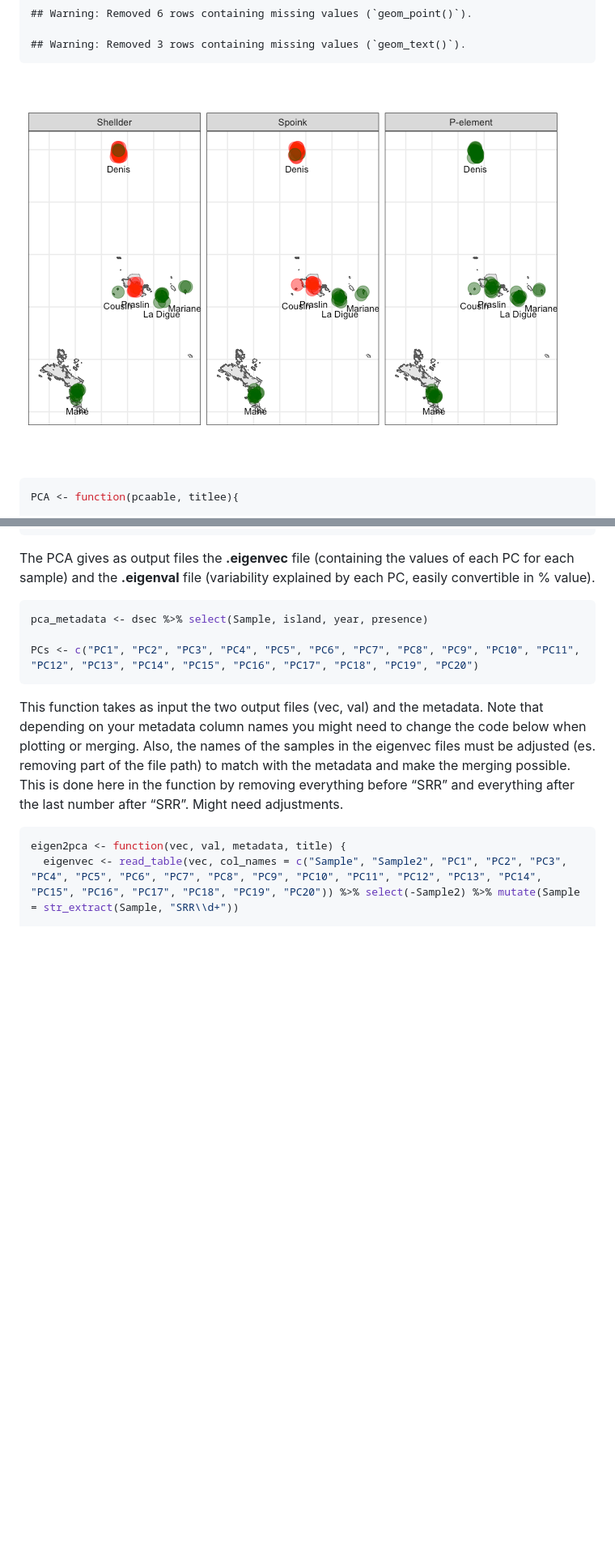
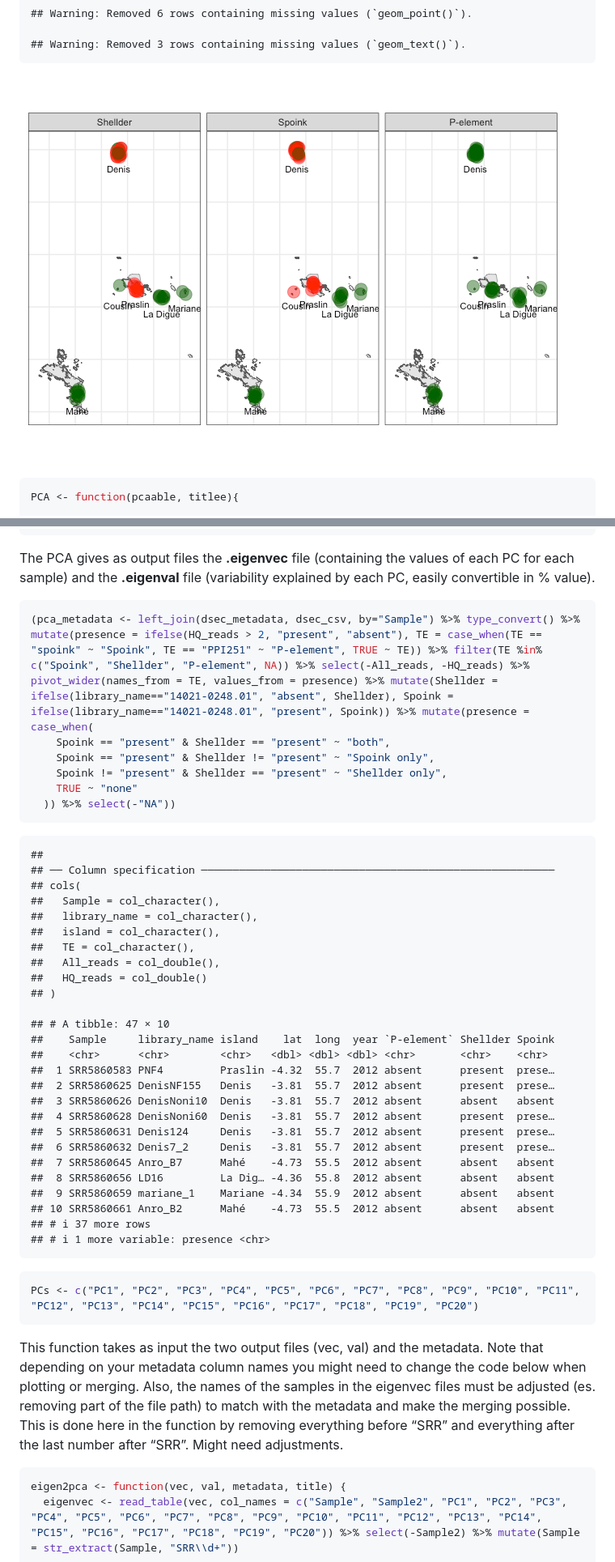
Before and after one commit to rpianezza/DoubleTrouble, a Markdown page: documentation/dsec.md, 2 parts joined by grey strips. Shown: that part at 81% size. Rendered like a GitHub page; pictures changed too: documentation/dsec_files/figure-gfm/unnamed-chunk-3-1.png; blank space fills up the shorter version.

````diff
--- a/documentation/dsec.md
+++ b/documentation/dsec.md
@@ -194,8 +211,42 @@ values of each PC for each sample) and the **.eigenval** file
 (variability explained by each PC, easily convertible in % value).
 
 ``` r
-pca_metadata <- dsec %>% select(Sample, island, year, presence)
+(pca_metadata <- left_join(dsec_metadata, dsec_csv, by="Sample") %>% type_convert() %>% mutate(presence = ifelse(HQ_reads > 2, "present", "absent"), TE = case_when(TE == "spoink" ~ "Spoink", TE == "PPI251" ~ "P-element", TRUE ~ TE)) %>% filter(TE %in% c("Spoink", "Shellder", "P-element", NA)) %>% select(-All_reads, -HQ_reads) %>% pivot_wider(names_from = TE, values_from = presence) %>% mutate(Shellder = ifelse(library_name=="14021-0248.01", "absent", Shellder), Spoink = ifelse(library_name=="14021-0248.01", "present", Spoink)) %>% mutate(presence = case_when(
+    Spoink == "present" & Shellder == "present" ~ "both",
+    Spoink == "present" & Shellder != "present" ~ "Spoink only",
+    Spoink != "present" & Shellder == "present" ~ "Shellder only",
+    TRUE ~ "none"
+  )) %>% select(-"NA"))
+```
 
+    ##
+    ## ── Column specification ────────────────────────────────────────────────────────
+    ## cols(
+    ##   Sample = col_character(),
+    ##   library_name = col_character(),
+    ##   island = col_character(),
+    ##   TE = col_character(),
+    ##   All_reads = col_double(),
+    ##   HQ_reads = col_double()
+    ## )
+
+    ## # A tibble: 47 × 10
+    ##    Sample     library_name island    lat  long  year `P-element` Shellder Spoink
+    ##    <chr>      <chr>        <chr>   <dbl> <dbl> <dbl> <chr>       <chr>    <chr>
+    ##  1 SRR5860583 PNF4         Praslin -4.32  55.7  2012 absent      present  prese…
+    ##  2 SRR5860625 DenisNF155   Denis   -3.81  55.7  2012 absent      present  prese…
+    ##  3 SRR5860626 DenisNoni10  Denis   -3.81  55.7  2012 absent      absent   absent
+    ##  4 SRR5860628 DenisNoni60  Denis   -3.81  55.7  2012 absent      present  prese…
+    ##  5 SRR5860631 Denis124     Denis   -3.81  55.7  2012 absent      present  prese…
+    ##  6 SRR5860632 Denis7_2     Denis   -3.81  55.7  2012 absent      present  prese…
+    ##  7 SRR5860645 Anro_B7      Mahé    -4.73  55.5  2012 absent      absent   absent
+    ##  8 SRR5860656 LD16         La Dig… -4.36  55.8  2012 absent      absent   absent
+    ##  9 SRR5860659 mariane_1    Mariane -4.34  55.9  2012 absent      absent   absent
+    ## 10 SRR5860661 Anro_B2      Mahé    -4.73  55.5  2012 absent      absent   absent
+    ## # ℹ 37 more rows
+    ## # ℹ 1 more variable: presence <chr>
+
+``` r
 PCs <- c("PC1", "PC2", "PC3", "PC4", "PC5", "PC6", "PC7", "PC8", "PC9", "PC10", "PC11", "PC12", "PC13", "PC14", "PC15", "PC16", "PC17", "PC18", "PC19", "PC20")
 ```
 
````
Also changed, not shown: other parts of documentation/dsec.md (+75 -27 lines), documentation/dsec_files/figure-gfm/unnamed-chunk-9-1.png, documentation/dsec_files/figure-gfm/unnamed-chunk-9-2.png, documentation/dsec_files/figure-gfm/unnamed-chunk-9-3.png (added), 1 other file.
